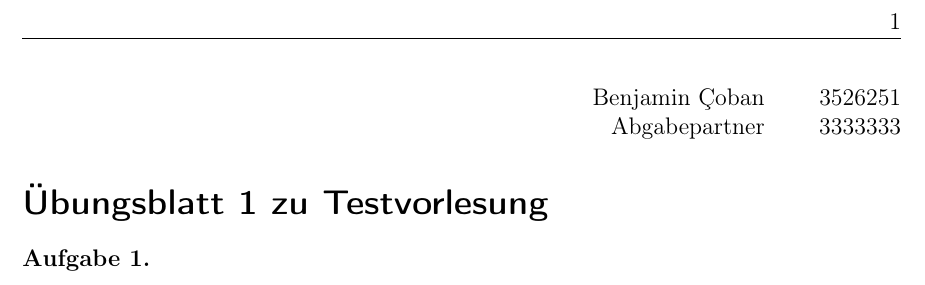
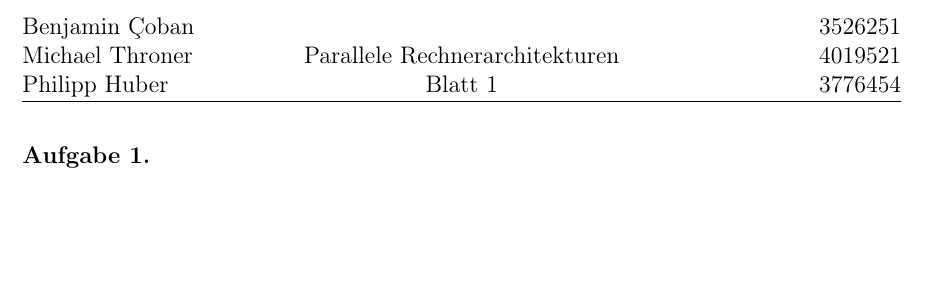
Before and after one commit to CobbieCobbie/parallel_comp_arch, a LaTeX document (solution_00.tex): part of the page, cut at the place of the change, the shorter picture padded with empty space. Compiled offline with pdfLaTeX.

Commit message:
New header

```diff
--- a/solution_00.tex
+++ b/solution_00.tex
@@ -63,9 +63,10 @@
 \usepackage{fancyhdr} %Paket laden
 \pagestyle{fancy} %eigener Seitenstil
 \fancyhf{} %alle Kopf- und Fußzeilenfelder bereinigen
-\fancyhead[L]{\nouppercase{\leftmark}} %Kopfzeile links
-\fancyhead[C]{} %zentrierte Kopfzeile
-\fancyhead[R]{\thepage} %Kopfzeile rechts
+\fancyhead[L]{Benjamin \c Coban \\ Michael Throner \\ Philipp Huber }
+\fancyhead[C]{Parallele Rechnerarchitekturen \\ Blatt 1}
+\fancyhead[R]{3526251 \\ 4019521 \\ 3776454}
+\setlength{\headheight}{39pt}
 \renewcommand{\headrulewidth}{0.4pt} %obere Trennlinie
 %\fancyfoot[C]{\thepage} %Seitennummer
 %\renewcommand{\footrulewidth}{0.4pt} %untere Trennlinie
@@ -85,18 +86,14 @@
 \displaywidowpenalty = 10000
 
 \begin{document}
-%\newpage
-\begin{flushright}
-	Benjamin \c Coban ~~~~~ 3526251\\
-	Abgabepartner ~~~~~ 3333333
-\end{flushright}
-\Ex{Testvorlesung}{1}
+
+%\begin{flushright}
+%	Benjamin \c Coban ~~~~~ 3526251\\
+%	Philipp Huber ~~~~~ 3776454\\
+%	Michael Throner ~~~~~ 4019521
+%\end{flushright}
+%\Ex{Parallenen Rechnerarchitekturen}{1}
 \begin{aufgabe}
 \end{aufgabe}
-%\thispagestyle{empty} % erzeugt Seite ohne Kopf- / Fusszeile
-%\section*{ }
-%Seitennummerierung römisch
-%\pagenumbering{roman}
-%\pagenumbering{arabic}
-%\setcounter{page}{1}
+
 \end{document}
```
